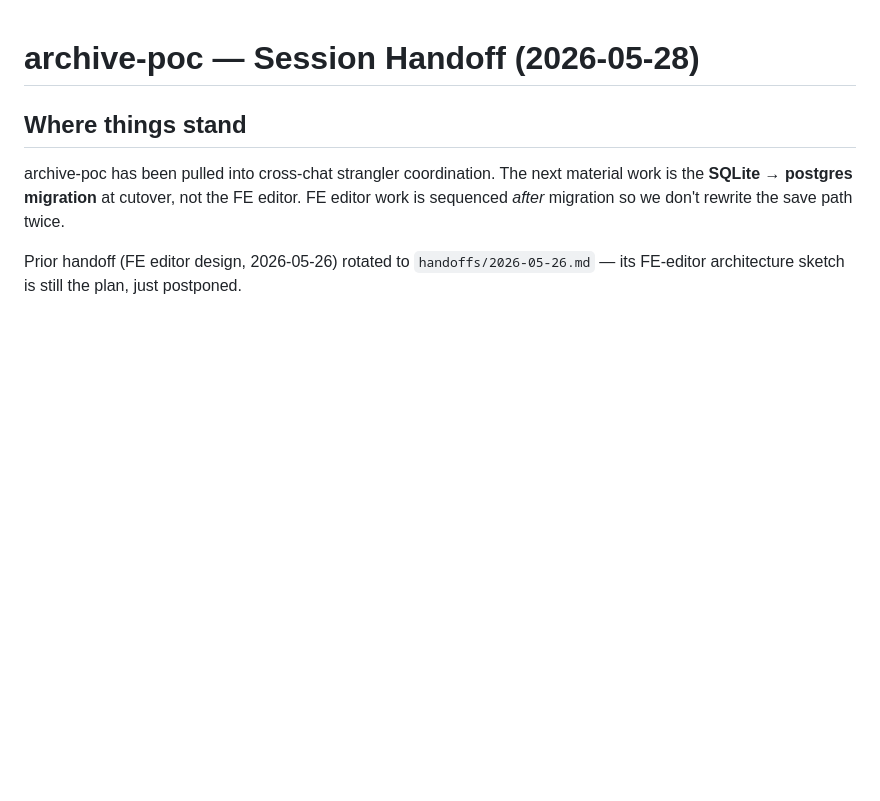
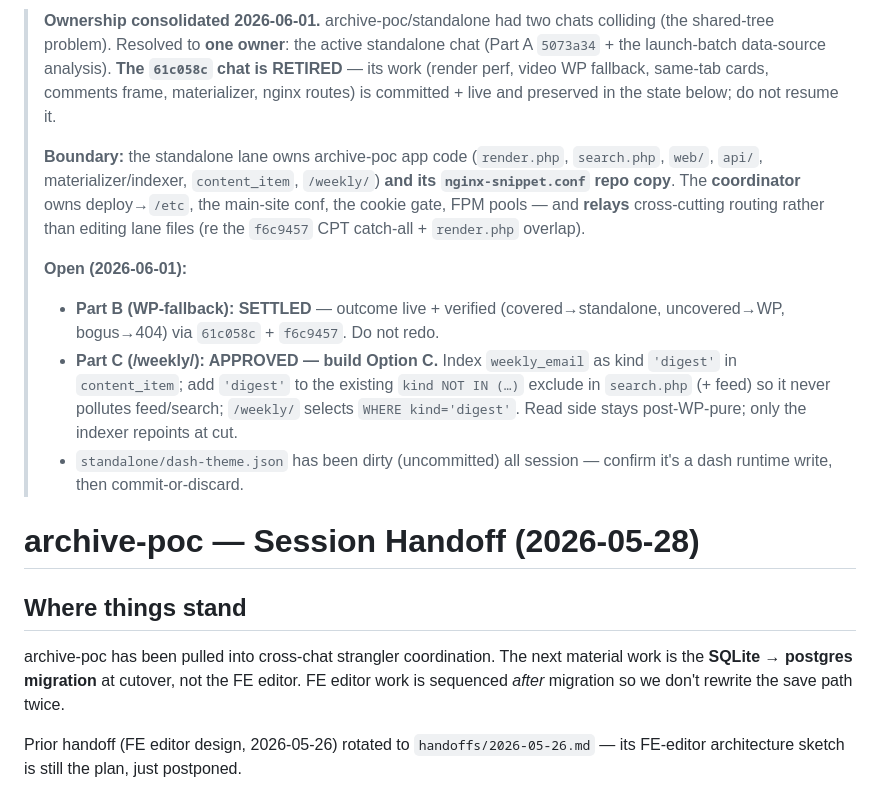
Before and after one commit to iandavlin/looth-platform, a Markdown page: archive-poc/SESSION-HANDOFF.md, the part around the change. Rendered like a GitHub page; blank space fills up the shorter version.

Commit message:
coord: consolidate archive-poc to one owner; retire 61c058c chat; Part C = Option C
Banner on archive-poc/SESSION-HANDOFF.md: one standalone owner, 61c058c retired
(work preserved/live), lane/coordinator boundary, Part B settled, Part C approved
(Option C — weekly_email as kind=digest, excluded from feed/search).

```diff
--- a/archive-poc/SESSION-HANDOFF.md
+++ b/archive-poc/SESSION-HANDOFF.md
@@ -1,3 +1,27 @@
+<!-- ===================== COORDINATOR BANNER (2026-06-01) ===================== -->
+> **Ownership consolidated 2026-06-01.** archive-poc/standalone had two chats colliding
+> (the shared-tree problem). Resolved to **one owner**: the active standalone chat (Part A
+> `5073a34` + the launch-batch data-source analysis). **The `61c058c` chat is RETIRED** — its
+> work (render perf, video WP fallback, same-tab cards, comments frame, materializer, nginx
+> routes) is committed + live and preserved in the state below; do not resume it.
+>
+> **Boundary:** the standalone lane owns archive-poc app code (`render.php`, `search.php`,
+> `web/`, `api/`, materializer/indexer, `content_item`, `/weekly/`) **and its
+> `nginx-snippet.conf` repo copy**. The **coordinator** owns deploy→`/etc`, the main-site conf,
+> the cookie gate, FPM pools — and **relays** cross-cutting routing rather than editing lane
+> files (re the `f6c9457` CPT catch-all + `render.php` overlap).
+>
+> **Open (2026-06-01):**
+> - **Part B (WP-fallback): SETTLED** — outcome live + verified (covered→standalone,
+>   uncovered→WP, bogus→404) via `61c058c` + `f6c9457`. Do not redo.
+> - **Part C (/weekly/): APPROVED — build Option C.** Index `weekly_email` as kind `'digest'`
+>   in `content_item`; add `'digest'` to the existing `kind NOT IN (…)` exclude in `search.php`
+>   (+ feed) so it never pollutes feed/search; `/weekly/` selects `WHERE kind='digest'`. Read
+>   side stays post-WP-pure; only the indexer repoints at cut.
+> - `standalone/dash-theme.json` has been dirty (uncommitted) all session — confirm it's a dash
+>   runtime write, then commit-or-discard.
+<!-- ========================================================================== -->
+
 # archive-poc — Session Handoff (2026-05-28)
 
 ## Where things stand
```
